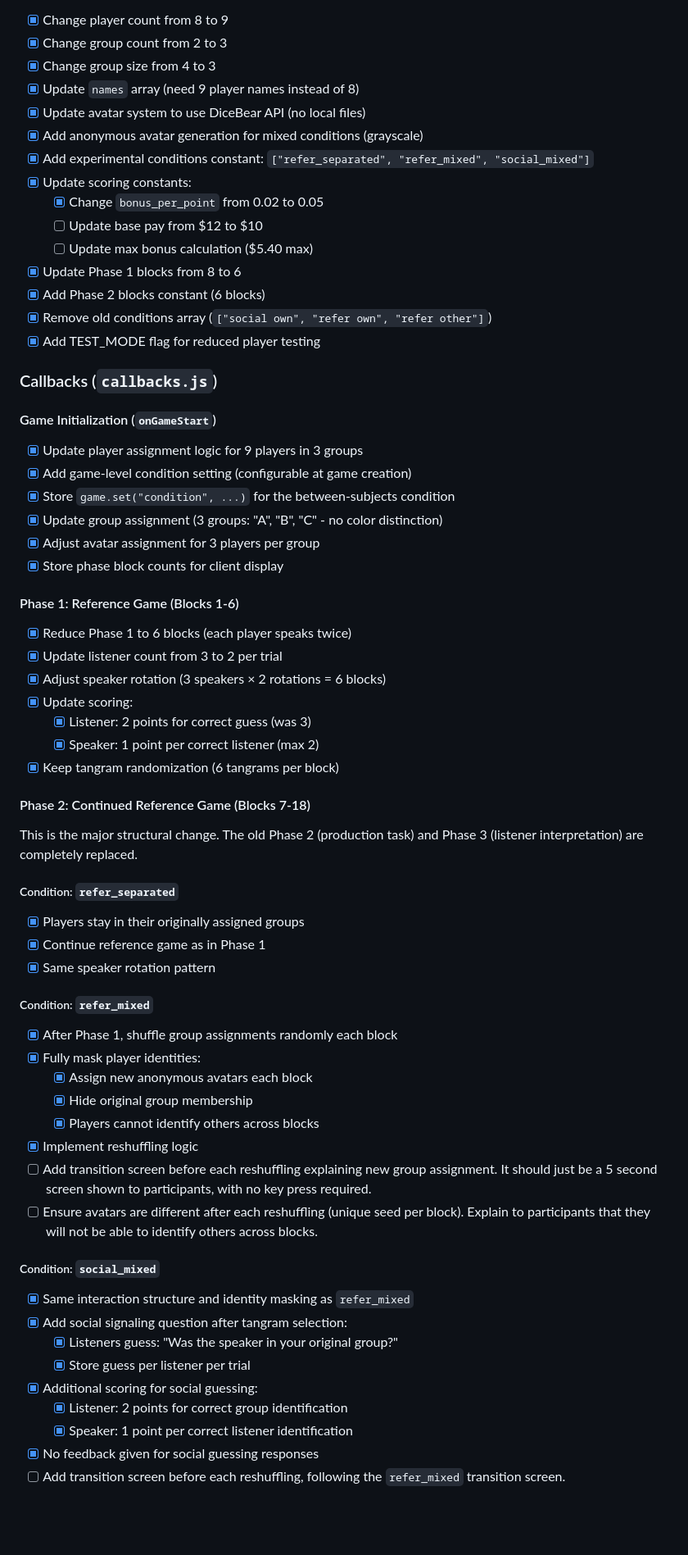
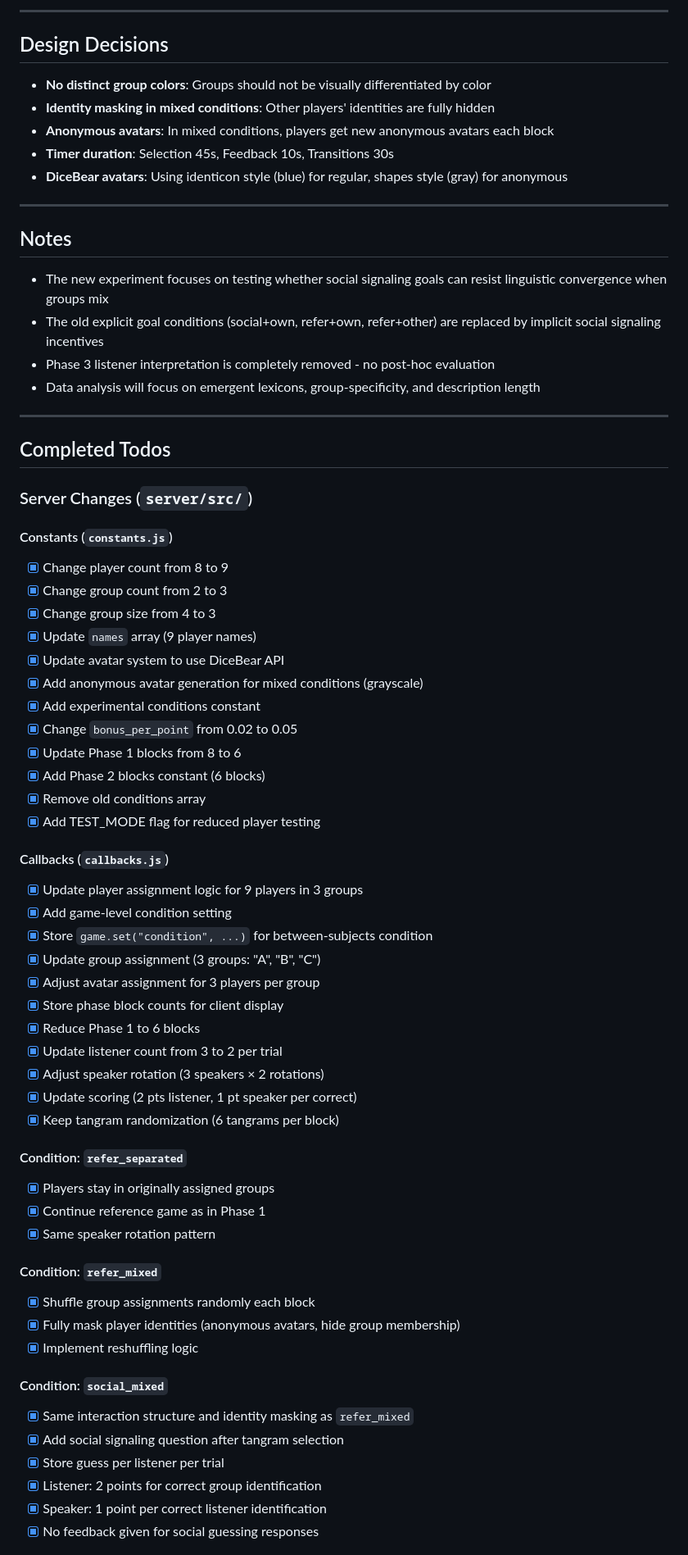
Before and after one commit to aliciamchen/lexical-variation, a Markdown page: experiment/TODOS.md, the part around the change printed below. Shown: that part at 82% size. Drawn GitHub-style; blank space fills up the shorter version.

Commit message:
consolidate update todos

```diff
--- a/experiment/TODOS.md
+++ b/experiment/TODOS.md
@@ -37,67 +96,70 @@ This document tracks the changes needed to migrate from the old prereg (8 player
+---
+
+## Design Decisions
+
+- **No distinct group colors**: Groups should not be visually differentiated by color
+- **Identity masking in mixed conditions**: Other players' identities are fully hidden
+- **Anonymous avatars**: In mixed conditions, players get new anonymous avatars each block
+- **Timer duration**: Selection 45s, Feedback 10s, Transitions 30s
+- **DiceBear avatars**: Using identicon style (blue) for regular, shapes style (gray) for anonymous
+
+---
+
+## Notes
+
+- The new experiment focuses on testing whether social signaling goals can resist linguistic convergence when groups mix
+- The old explicit goal conditions (social+own, refer+own, refer+other) are replaced by implicit social signaling incentives
+- Phase 3 listener interpretation is completely removed - no post-hoc evaluation
+- Data analysis will focus on emergent lexicons, group-specificity, and description length
+
+---
+
+## Completed Todos
+
+### Server Changes (`server/src/`)
+
+#### Constants (`constants.js`)
 - [x] Change player count from 8 to 9
 - [x] Change group count from 2 to 3
 - [x] Change group size from 4 to 3
-- [x] Update `names` array (need 9 player names instead of 8)
-- [x] Update avatar system to use DiceBear API (no local files)
+- [x] Update `names` array (9 player names)
+- [x] Update avatar system to use DiceBear API
 - [x] Add anonymous avatar generation for mixed conditions (grayscale)
-- [x] Add experimental conditions constant: `["refer_separated", "refer_mixed", "social_mixed"]`
-- [x] Update scoring constants:
-  - [x] Change `bonus_per_point` from 0.02 to 0.05
-  - [ ] Update base pay from $12 to $10
-  - [ ] Update max bonus calculation ($5.40 max)
+- [x] Add experimental conditions constant
+- [x] Change `bonus_per_point` from 0.02 to 0.05
 - [x] Update Phase 1 blocks from 8 to 6
 - [x] Add Phase 2 blocks constant (6 blocks)
-- [x] Remove old conditions array (`["social own", "refer own", "refer other"]`)
+- [x] Remove old conditions array
 - [x] Add TEST_MODE flag for reduced player testing
 
-### Callbacks (`callbacks.js`)
-
-#### Game Initialization (`onGameStart`)
-
+#### Callbacks (`callbacks.js`)
 - [x] Update player assignment logic for 9 players in 3 groups
-- [x] Add game-level condition setting (configurable at game creation)
-- [x] Store `game.set("condition", ...)` for the between-subjects condition
-- [x] Update group assignment (3 groups: "A", "B", "C" - no color distinction)
+- [x] Add game-level condition setting
+- [x] Store `game.set("condition", ...)` for between-subjects condition
+- [x] Update group assignment (3 groups: "A", "B", "C")
 - [x] Adjust avatar assignment for 3 players per group
 - [x] Store phase block counts for client display
-
-#### Phase 1: Reference Game (Blocks 1-6)
-
-- [x] Reduce Phase 1 to 6 blocks (each player speaks twice)
+- [x] Reduce Phase 1 to 6 blocks
 - [x] Update listener count from 3 to 2 per trial
-- [x] Adjust speaker rotation (3 speakers × 2 rotations = 6 blocks)
-- [x] Update scoring:
-  - [x] Listener: 2 points for correct guess (was 3)
-  - [x] Speaker: 1 point per correct listener (max 2)
+- [x] Adjust speaker rotation (3 speakers × 2 rotations)
+- [x] Update scoring (2 pts listener, 1 pt speaker per correct)
 - [x] Keep tangram randomization (6 tangrams per block)
 
-#### Phase 2: Continued Reference Game (Blocks 7-18)
-
-This is the major structural change. The old Phase 2 (production task) and Phase 3 (listener interpretation) are completely replaced.
-
-##### Condition: `refer_separated`
-- [x] Players stay in their originally assigned groups
+#### Condition: `refer_separated`
+- [x] Players stay in originally assigned groups
 - [x] Continue reference game as in Phase 1
 - [x] Same speaker rotation pattern
 
-##### Condition: `refer_mixed`
-- [x] After Phase 1, shuffle group assignments randomly each block
-- [x] Fully mask player identities:
-  - [x] Assign new anonymous avatars each block
-  - [x] Hide original group membership
-  - [x] Players cannot identify others across blocks
+#### Condition: `refer_mixed`
+- [x] Shuffle group assignments randomly each block
+- [x] Fully mask player identities (anonymous avatars, hide group membership)
 - [x] Implement reshuffling logic
-- [ ] Add transition screen before each reshuffling explaining new group assignment. It should just be a 5 second screen shown to participants, with no key press required.
-- [ ] Ensure avatars are different after each reshuffling (unique seed per block). Explain to participants that they will not be able to identify others across blocks.
 
-##### Condition: `social_mixed`
+#### Condition: `social_mixed`
 - [x] Same interaction structure and identity masking as `refer_mixed`
-- [x] Add social signaling question after tangram selection:
-  - [x] Listeners guess: "Was the speaker in your original group?"
-  - [x] Store guess per listener per trial
-- [x] Additional scoring for social guessing:
-  - [x] Listener: 2 points for correct group identification
-  - [x] Speaker: 1 point per correct listener identification
+- [x] Add social signaling question after tangram selection
+- [x] Store guess per listener per trial
+- [x] Listener: 2 points for correct group identification
+- [x] Speaker: 1 point per correct listener identification
 - [x] No feedback given for social guessing responses
-- [ ] Add transition screen before each reshuffling, following the `refer_mixed` transition screen.
 
```
Also changed, not shown: other parts of experiment/TODOS.md (+99 -223 lines).
